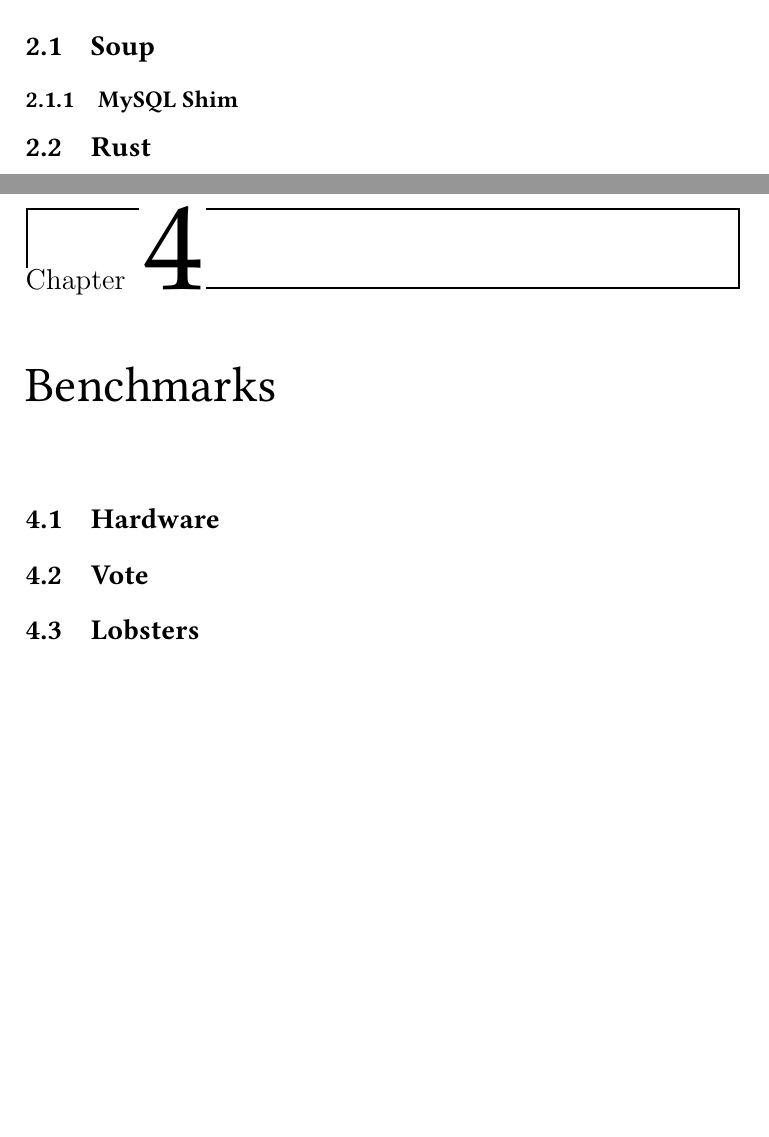
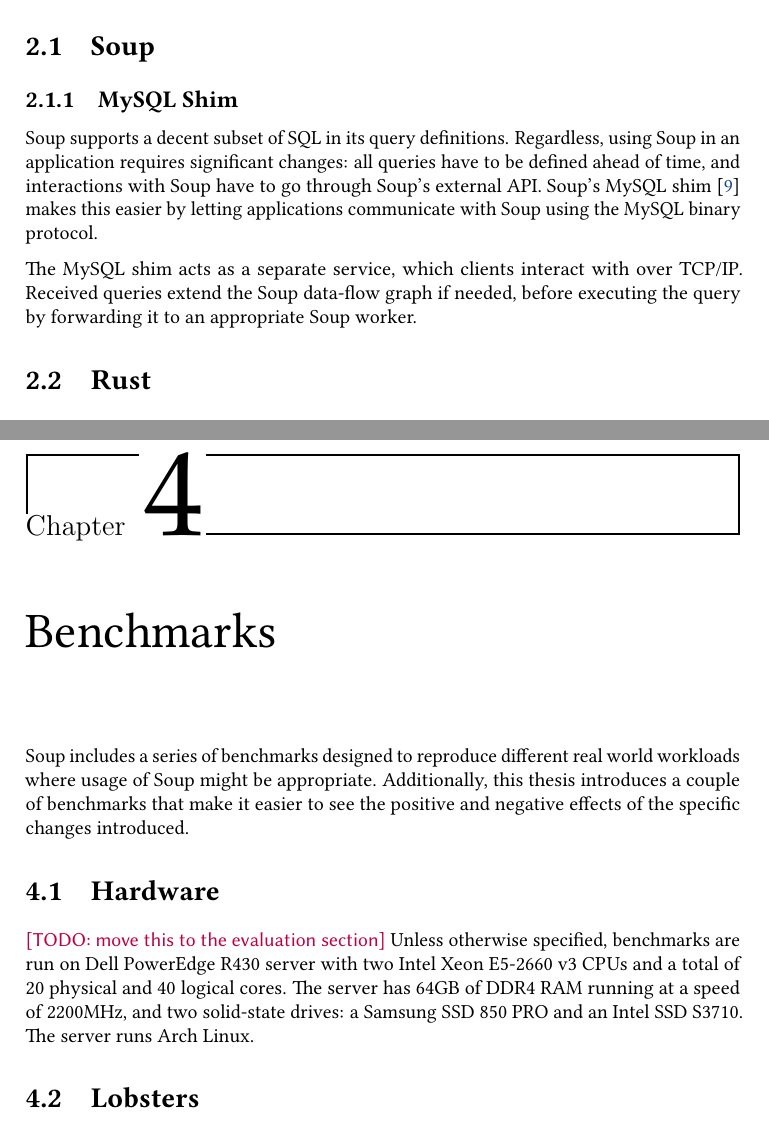
Before and after one commit to ekmartin/thesis, a LaTeX thesis (report.tex, which reads background.tex, benchmarks.tex): two parts of pages 7 and 20 of 56 before the commit and two parts of pages 7 and 20 of 57 after it, joined at a grey line, cut so that both start at the same text, the shorter picture padded with empty space. Compiled offline with pdfLaTeX.

Commit message:
Hardware

```diff
--- a/background.tex
+++ b/background.tex
@@ -3,6 +3,16 @@
 \section{Soup}
 
 \subsection{MySQL Shim}
+
+Soup supports a decent subset of SQL in its query definitions. Regardless, using
+Soup in an application requires significant changes: all queries have to be
+defined ahead of time, and interactions with Soup have to go through Soup's
+external API.\@ Soup's MySQL shim~\cite{soup-mysql} makes this easier by letting
+applications communicate with Soup using the MySQL binary protocol.
+
+The MySQL shim acts as a separate service, which clients interact with over
+TCP/IP.\@ Received queries extend the Soup data-flow graph if needed, before
+executing the query by forwarding it to an appropriate Soup worker.
 
 \section{Rust}
 \subsection{Foreign Function Interface}
--- a/benchmarks.tex
+++ b/benchmarks.tex
@@ -1,3 +1,19 @@
 \chapter{Benchmarks}\label{chap:benchmarks}
 
+Soup includes a series of benchmarks designed to reproduce different real world
+workloads where usage of Soup might be appropriate. Additionally, this thesis
+introduces a couple of benchmarks that make it easier to see the positive and
+negative effects of the specific changes introduced.
+
 \section{Hardware}
+
+\todo{move this to the evaluation section}
+Unless otherwise specified, benchmarks are run on Dell PowerEdge R430 server
+with two Intel Xeon E5-2660 v3 CPUs and a total of 20 physical and 40 logical
+cores. The server has 64GB of DDR4 RAM running at a speed of 2200MHz, and two
+solid-state drives: a Samsung SSD 850 PRO and an Intel SSD S3710. The server
+runs Arch Linux.
+
+\section{Lobsters}
+
+Lobsters\furl{http://lobste.rs/} is a news aggregation website built using Ruby
@@ -4,4 +24,3 @@
 \section{Vote}
-\section{Lobsters}
 \section{Replay}
 \section{Recovery}
```
Also changed, not shown: sources.bib (+18 -0 lines), benchmarks.tex (4 more changed lines).
